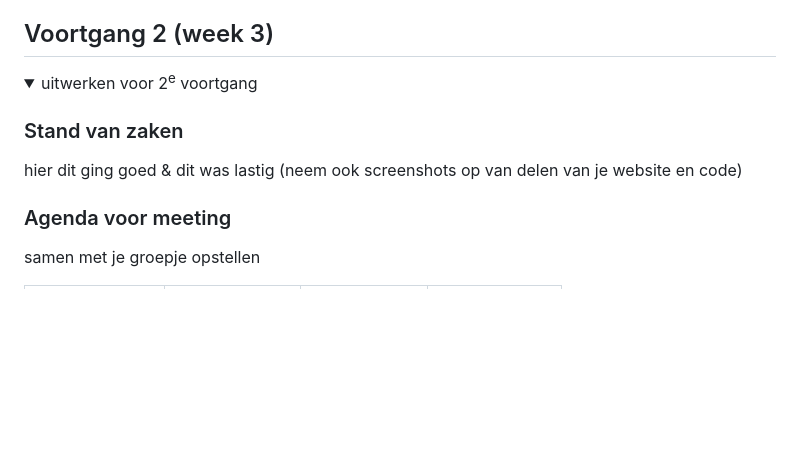
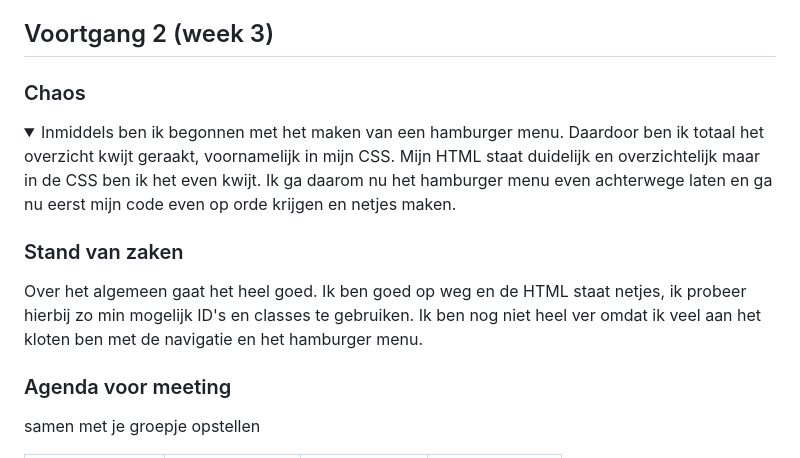
Before and after one commit to esmelindeman/FED, a Markdown page: README.md, the part around the change. GitHub-like rendering; folded sections open; blank space fills up the shorter version.

```diff
--- a/README.md
+++ b/README.md
@@ -143,11 +143,12 @@ Nb. Door *open* toe te voegen aan een *details* element kun je deze standaard op
 
 ## Voortgang 2 (week 3)
 
+### Chaos
 <details>
-  <summary>uitwerken voor 2<sup>e</sup> voortgang</summary>
+  <summary>Inmiddels ben ik begonnen met het maken van een hamburger menu. Daardoor ben ik totaal het overzicht kwijt geraakt, voornamelijk in mijn CSS. Mijn HTML staat duidelijk en overzichtelijk maar in de CSS ben ik het even kwijt. Ik ga daarom nu het hamburger menu even achterwege laten en ga nu eerst mijn code even op orde krijgen en netjes maken.</summary>
 
   ### Stand van zaken
-  hier dit ging goed & dit was lastig (neem ook screenshots op van delen van je website en code)
+  <summary>Over het algemeen gaat het heel goed. Ik ben goed op weg en de HTML staat netjes, ik probeer hierbij zo min mogelijk ID's en classes te gebruiken. Ik ben nog niet heel ver omdat ik veel aan het kloten ben met de navigatie en het hamburger menu.</summary>
 
 
   ### Agenda voor meeting
```
